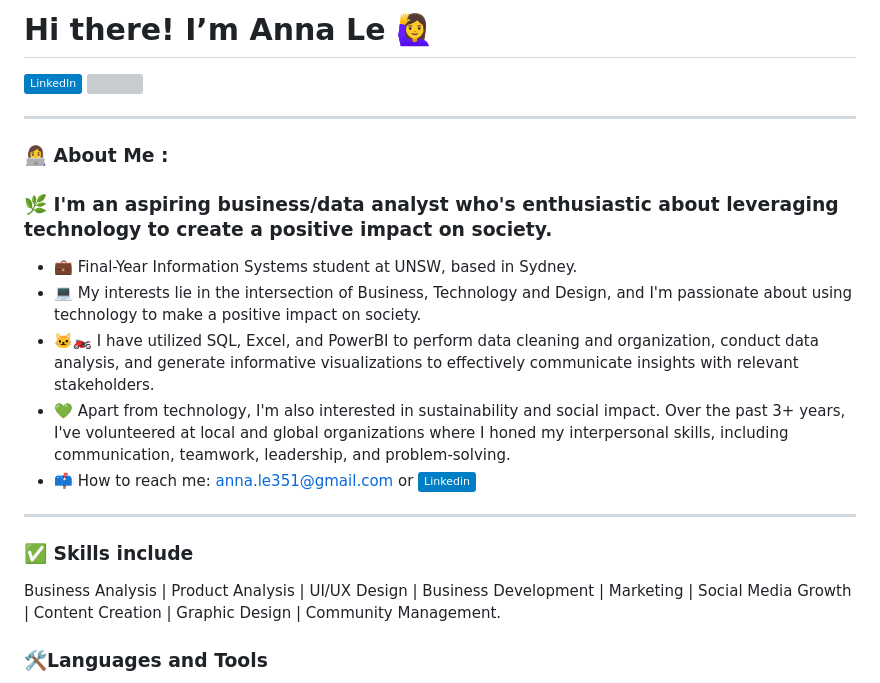
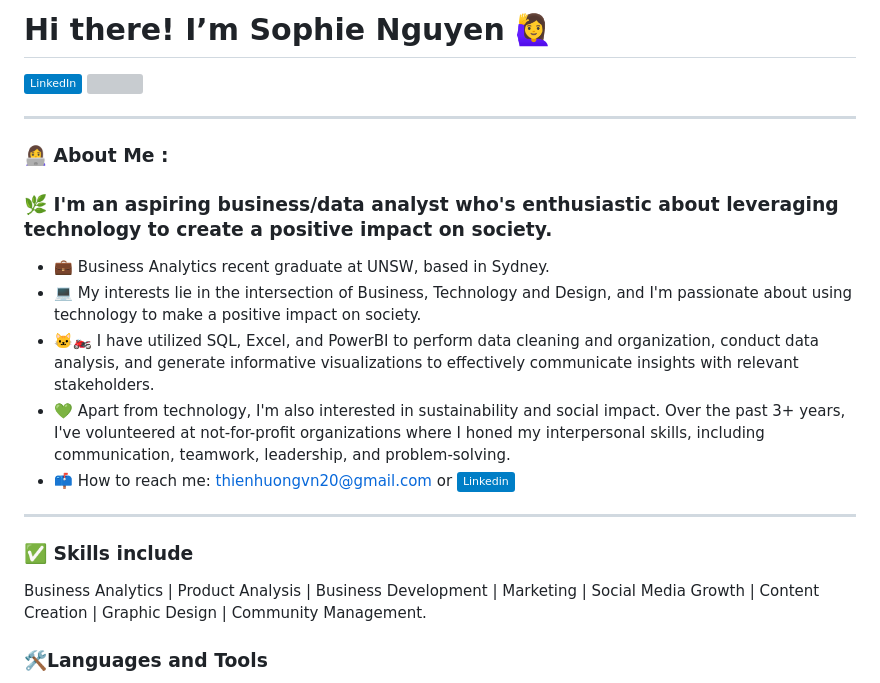
Before and after one commit to thienhuonqq/sophienguyen, a Markdown page: README.md, the part around one of its changes. Rendered like a GitHub page; badges without logos; grey boxes are pictures that could not be loaded.

```diff
--- a/README.md
+++ b/README.md
@@ -1,3 +1,3 @@
-# Hi there! I’m Anna Le 🙋‍♀️
+# Hi there! I’m Sophie Nguyen 🙋‍♀️
 <!-- credit goes to https://www.sitepoint.com/github-profile-readme/ for an easy tutorial -->
 <div id="badges">
@@ -15,15 +15,15 @@
  ### :woman_technologist: About Me :
  <h3> 🌿 I'm an aspiring business/data analyst who's enthusiastic about leveraging technology to create a positive impact on society.</h3>
 
-- 💼 Final-Year Information Systems student at UNSW, based in Sydney.
+- 💼 Business Analytics recent graduate at UNSW, based in Sydney.
 - 💻 My interests lie in the intersection of Business, Technology and Design, and I'm passionate about using technology to make a positive impact on society.
 - 🐱‍🏍 I have utilized SQL, Excel, and PowerBI to perform data cleaning and organization, conduct data analysis, and generate informative visualizations to effectively communicate insights with relevant stakeholders.
-- 💚 Apart from technology, I'm also interested in sustainability and social impact. Over the past 3+ years, I've volunteered at local and global organizations where I honed my interpersonal skills, including communication, teamwork, leadership, and problem-solving.
-- :mailbox: How to reach me: anna.le351@gmail.com or [![Linkedin Badge](https://img.shields.io/badge/-Linkedin-blue?style=flat&logo=Linkedin&logoColor=white)]((https://www.linkedin.com/in/quynhle35/))
+- 💚 Apart from technology, I'm also interested in sustainability and social impact. Over the past 3+ years, I've volunteered at not-for-profit organizations where I honed my interpersonal skills, including communication, teamwork, leadership, and problem-solving.
+- :mailbox: How to reach me: thienhuongvn20@gmail.com or [![Linkedin Badge](https://img.shields.io/badge/-Linkedin-blue?style=flat&logo=Linkedin&logoColor=white)]((https://www.linkedin.com/in/thienhuong2011/))
 
 
 ---
- <b><h3>✅ Skills include</b></h3> Business Analysis | Product Analysis | UI/UX Design | Business Development | Marketing | Social Media Growth | Content Creation | Graphic Design | Community Management.
+ <b><h3>✅ Skills include</b></h3> Business Analytics | Product Analysis | Business Development | Marketing | Social Media Growth | Content Creation | Graphic Design | Community Management.
 ### <h3>:hammer_and_wrench:Languages and Tools</h3>
 <div>
   <img src="https://github.com/devicons/devicon/blob/master/icons/java/java-original-wordmark.svg" title="Java" alt="Java" width="40" height="40"/>&nbsp;
```
Also changed, not shown: other parts of README.md (+1 -2 lines).
